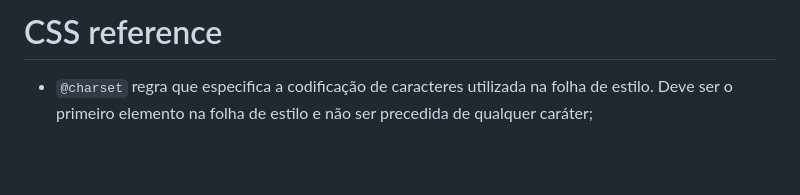
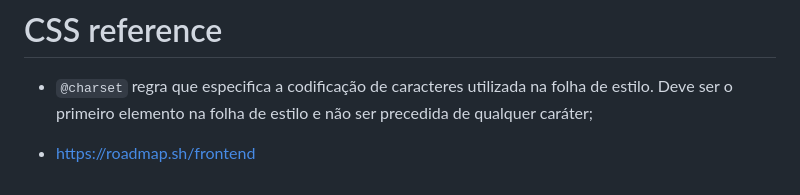
Before and after one commit to ezequielFaustino/form_login, a Markdown page: README.md, the part around the change. Rendered like a GitHub page; blank space fills up the shorter version.

```diff
--- a/README.md
+++ b/README.md
@@ -22,3 +22,5 @@
 
 # CSS reference
 - `@charset` regra que especifica a codificação de caracteres utilizada na folha de estilo. Deve ser o primeiro elemento na folha de estilo e não ser precedida de qualquer caráter;
+
+- https://roadmap.sh/frontend
```
